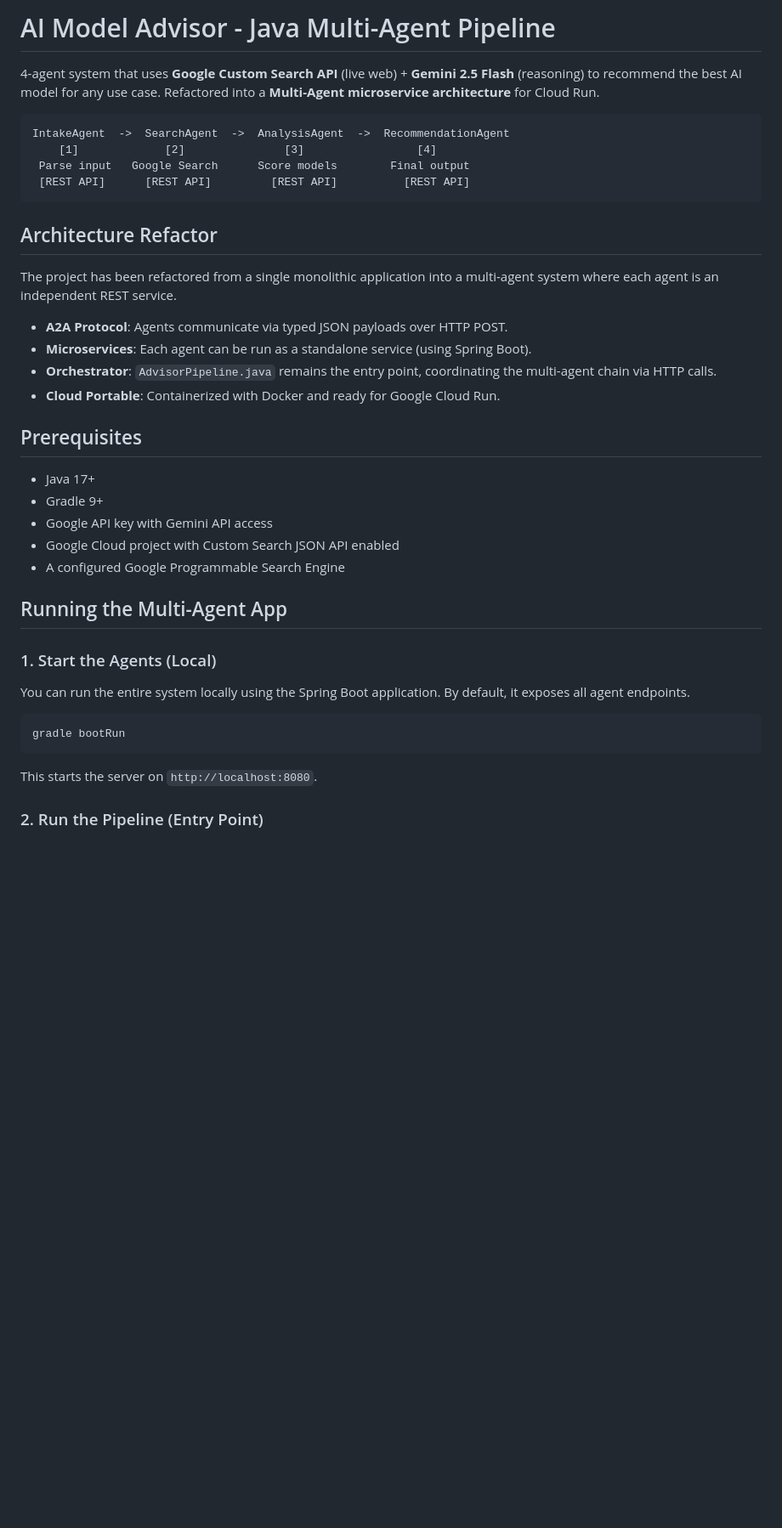
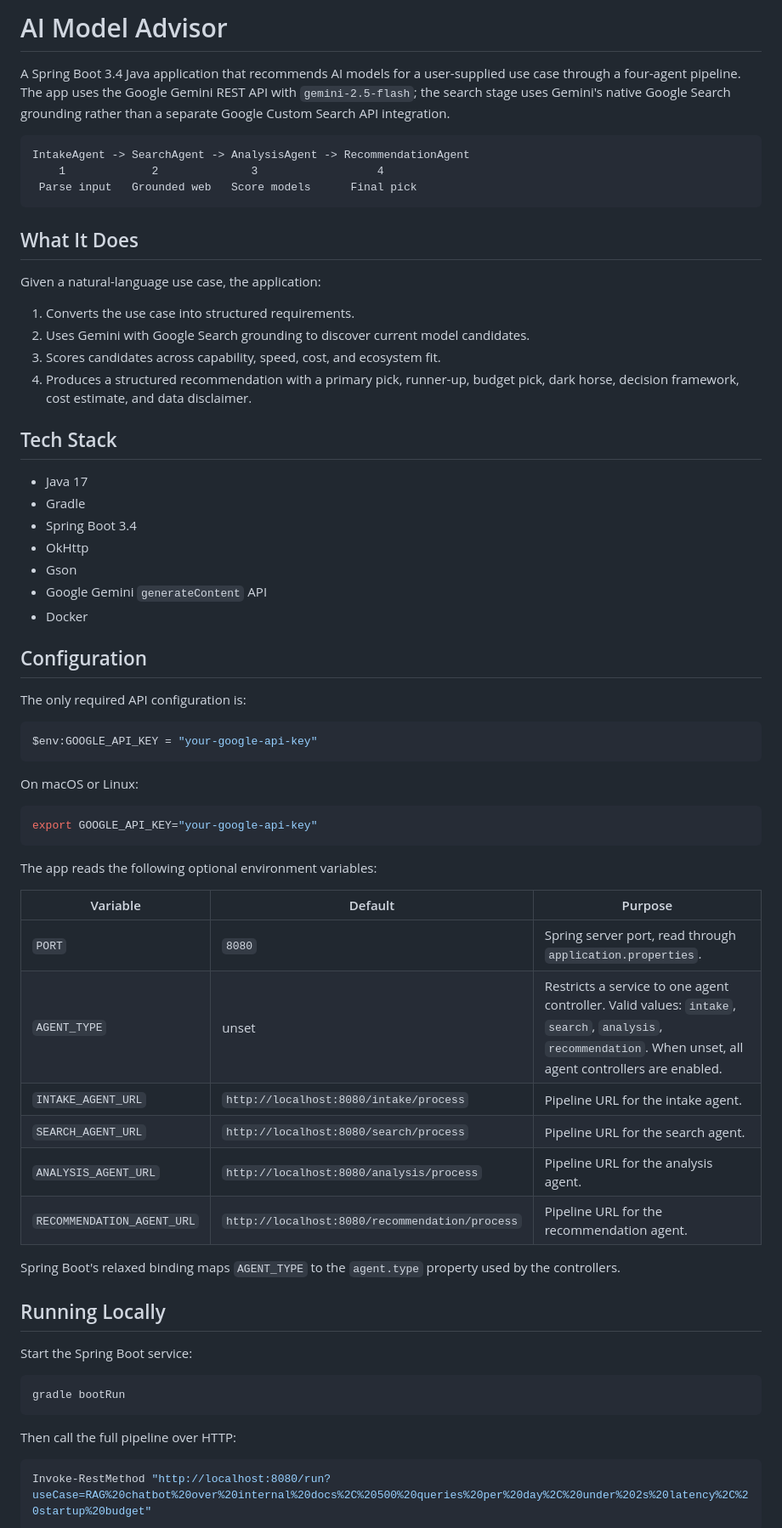
Before and after one commit to vivekpmehta/ai-model-advisor, a Markdown page: README.md, the part around one of its changes. Shown at 85% size. GitHub-like rendering; blank space fills up the shorter version.

````diff
--- a/README.md
+++ b/README.md
@@ -1,43 +1,70 @@
-# AI Model Advisor - Java Multi-Agent Pipeline
+# AI Model Advisor
 
-4-agent system that uses **Google Custom Search API** (live web) + **Gemini 2.5 Flash** (reasoning)
-to recommend the best AI model for any use case. Refactored into a **Multi-Agent microservice architecture** for Cloud Run.
+A Spring Boot 3.4 Java application that recommends AI models for a user-supplied use case through a four-agent pipeline. The app uses the Google Gemini REST API with `gemini-2.5-flash`; the search stage uses Gemini's native Google Search grounding rather than a separate Google Custom Search API integration.
 
-```
-IntakeAgent  ->  SearchAgent  ->  AnalysisAgent  ->  RecommendationAgent
-    [1]             [2]               [3]                 [4]
- Parse input   Google Search      Score models        Final output
- [REST API]      [REST API]         [REST API]          [REST API]
+```text
+IntakeAgent -> SearchAgent -> AnalysisAgent -> RecommendationAgent
+    1             2              3                  4
+ Parse input   Grounded web   Score models      Final pick
 ```
 
-## Architecture Refactor
+## What It Does
 
-The project has been refactored from a single monolithic application into a multi-agent system where each agent is an independent REST service.
+Given a natural-language use case, the application:
 
-- **A2A Protocol**: Agents communicate via typed JSON payloads over HTTP POST.
-- **Microservices**: Each agent can be run as a standalone service (using Spring Boot).
-- **Orchestrator**: `AdvisorPipeline.java` remains the entry point, coordinating the multi-agent chain via HTTP calls.
-- **Cloud Portable**: Containerized with Docker and ready for Google Cloud Run.
+1. Converts the use case into structured requirements.
+2. Uses Gemini with Google Search grounding to discover current model candidates.
+3. Scores candidates across capability, speed, cost, and ecosystem fit.
+4. Produces a structured recommendation with a primary pick, runner-up, budget pick, dark horse, decision framework, cost estimate, and data disclaimer.
 
-## Prerequisites
+## Tech Stack
 
-- Java 17+
-- Gradle 9+
-- Google API key with Gemini API access
-- Google Cloud project with Custom Search JSON API enabled
-- A configured Google Programmable Search Engine
+- Java 17
+- Gradle
+- Spring Boot 3.4
+- OkHttp
+- Gson
+- Google Gemini `generateContent` API
+- Docker
 
-## Running the Multi-Agent App
+## Configuration
 
-### 1. Start the Agents (Local)
+The only required API configuration is:
 
-You can run the entire system locally using the Spring Boot application. By default, it exposes all agent endpoints.
+```powershell
+$env:GOOGLE_API_KEY = "your-google-api-key"
+```
+
+On macOS or Linux:
 
 ```bash
+export GOOGLE_API_KEY="your-google-api-key"
+```
+
+The app reads the following optional environment variables:
+
+| Variable | Default | Purpose |
+| --- | --- | --- |
+| `PORT` | `8080` | Spring server port, read through `application.properties`. |
+| `AGENT_TYPE` | unset | Restricts a service to one agent controller. Valid values: `intake`, `search`, `analysis`, `recommendation`. When unset, all agent controllers are enabled. |
+| `INTAKE_AGENT_URL` | `http://localhost:8080/intake/process` | Pipeline URL for the intake agent. |
+| `SEARCH_AGENT_URL` | `http://localhost:8080/search/process` | Pipeline URL for the search agent. |
+| `ANALYSIS_AGENT_URL` | `http://localhost:8080/analysis/process` | Pipeline URL for the analysis agent. |
+| `RECOMMENDATION_AGENT_URL` | `http://localhost:8080/recommendation/process` | Pipeline URL for the recommendation agent. |
+
+Spring Boot's relaxed binding maps `AGENT_TYPE` to the `agent.type` property used by the controllers.
+
+## Running Locally
+
+Start the Spring Boot service:
+
+```powershell
 gradle bootRun
 ```
 
-This starts the server on `http://localhost:8080`.
+Then call the full pipeline over HTTP:
 
-### 2. Run the Pipeline (Entry Point)
+```powershell
+Invoke-RestMethod "http://localhost:8080/run?useCase=RAG%20chatbot%20over%20internal%20docs%2C%20500%20queries%20per%20day%2C%20under%202s%20latency%2C%20startup%20budget"
+```
 
````
Also changed, not shown: other parts of README.md (+139 -35 lines).
